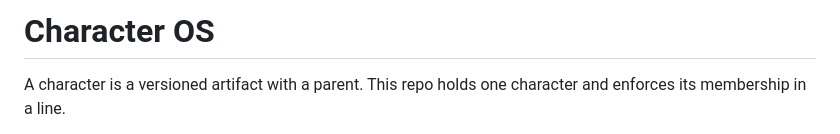
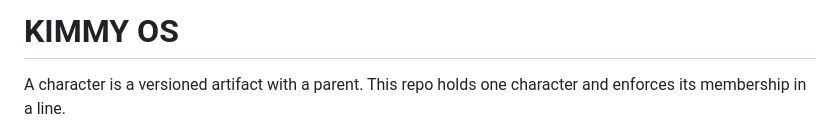
Before and after one commit to kimmy-thecat/kimmy, a Markdown page: README.md, the part around the change. Drawn GitHub-style.

```diff
--- a/README.md
+++ b/README.md
@@ -1,4 +1,4 @@
-# Character OS
+# KIMMY OS
 
 A character is a versioned artifact with a parent. This repo holds one
 character and enforces its membership in a line.
```
